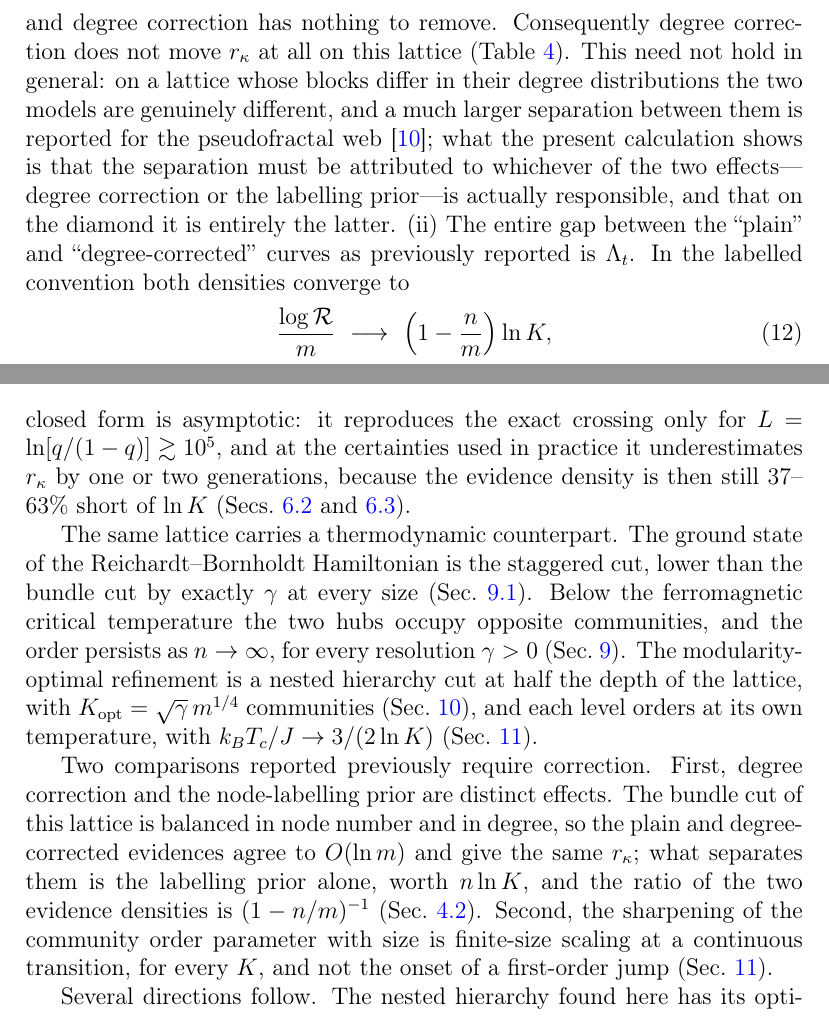
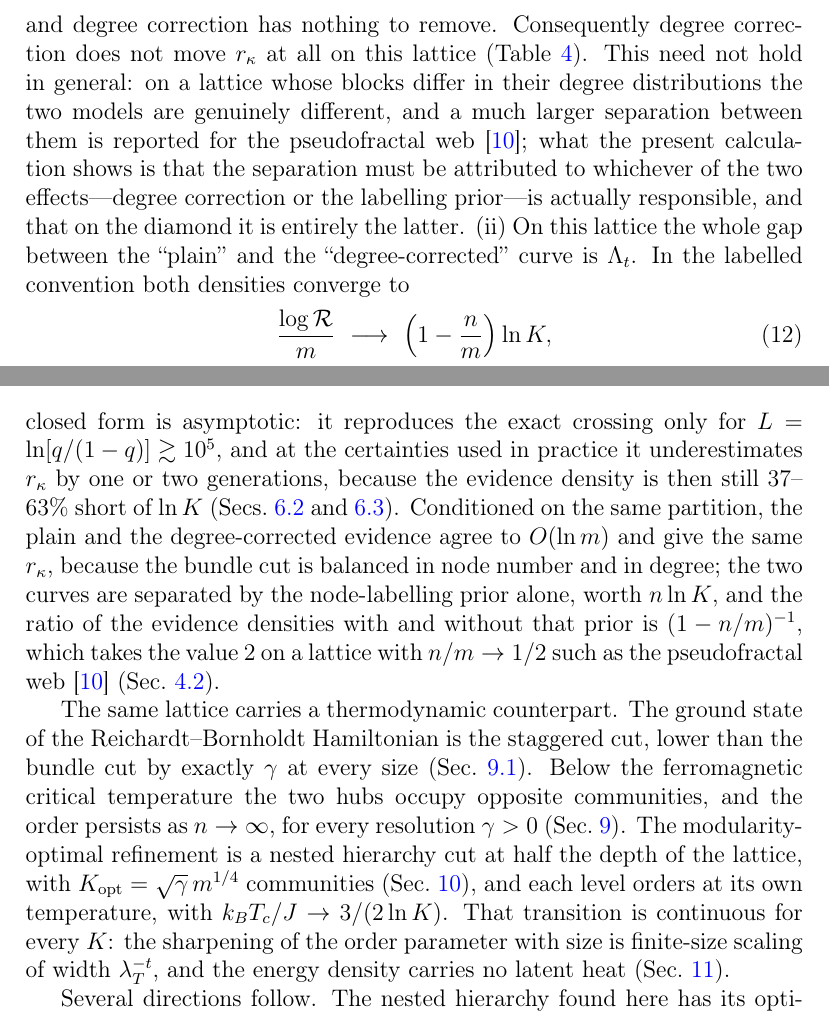
Before and after one commit to av2atgh/diamond, a LaTeX paper (manuscript.tex): two parts of pages 10 and 27 of 32, joined at a grey line, cut so that both start at the same text. Compiled offline with pdfLaTeX.

Commit message:
State the two findings as results, not as corrections
The paragraph flagging "two comparisons reported previously" pointed at the
submitted version of this manuscript, which no reader will see. Its content is
folded into the two results paragraphs as plain statements: the plain and
degree-corrected evidences agree once conditioned on the same partition, and
the finite-temperature transition is continuous for every K. Sec. 4.2 loses
"as previously reported" for the same reason.

```diff
--- a/manuscript.tex
+++ b/manuscript.tex
@@ -446,9 +446,9 @@ genuinely different, and a much larger separation between them is reported for
 the pseudofractal web~\cite{vazquez2026communitystructurepseudofractalweb};
 what the present calculation shows is that the separation must be attributed to
 whichever of the two effects---degree correction or the labelling prior---is
-actually responsible, and that on the diamond it is entirely the latter. (ii) The
-entire gap between the ``plain'' and ``degree-corrected'' curves as previously
-reported is $\Lambda_t$. In the labelled convention both densities converge to
+actually responsible, and that on the diamond it is entirely the latter. (ii) On this
+lattice the whole gap between the ``plain'' and the ``degree-corrected'' curve
+is $\Lambda_t$. In the labelled convention both densities converge to
 \begin{equation}
   \frac{\logR}{m}\ \longrightarrow\ \Big(1-\frac{n}{m}\Big)\ln K ,
   \label{eq:labelled_density}
@@ -1309,7 +1309,14 @@ form is asymptotic: it reproduces the exact crossing only for
 $L=\ln[q/(1-q)]\gtrsim10^5$, and at the certainties used in practice it
 underestimates $\rk$ by one or two generations, because the evidence density is
 then still $37$--$63\%$ short of $\ln K$ (Secs.~\ref{sec:asymptotic}
-and~\ref{sec:tworeadings}).
+and~\ref{sec:tworeadings}). Conditioned on the same partition, the plain and
+the degree-corrected evidence agree to $O(\ln m)$ and give the same $\rk$,
+because the bundle cut is balanced in node number and in degree; the two curves
+are separated by the node-labelling prior alone, worth $n\ln K$, and the ratio
+of the evidence densities with and without that prior is $(1-n/m)^{-1}$, which
+takes the value $2$ on a lattice with $n/m\to1/2$ such as the pseudofractal
+web~\cite{vazquez2026communitystructurepseudofractalweb}
+(Sec.~\ref{sec:priors}).
 
 The same lattice carries a thermodynamic counterpart. The ground state of the
 Reichardt--Bornholdt Hamiltonian is the staggered cut, lower than the bundle cut
@@ -1319,17 +1326,10 @@ persists as $n\to\infty$, for every resolution $\gamma>0$ (Sec.~\ref{sec:rb}).
 The modularity-optimal refinement is a nested hierarchy cut at half the depth of
 the lattice, with $K_{\rm opt}=\sqrt{\gamma}\,m^{1/4}$ communities
 (Sec.~\ref{sec:hier}), and each level orders at its own temperature, with
-$k_BT_c/J\to3/(2\ln K)$ (Sec.~\ref{sec:pottsT}).
-
-Two comparisons reported previously require correction. First, degree
-correction and the node-labelling prior are distinct effects. The bundle cut of
-this lattice is balanced in node number and in degree, so the plain and
-degree-corrected evidences agree to $O(\ln m)$ and give the same $\rk$; what
-separates them is the labelling prior alone, worth $n\ln K$, and the ratio of
-the two evidence densities is $(1-n/m)^{-1}$ (Sec.~\ref{sec:priors}). Second,
-the sharpening of the community order parameter with size is finite-size scaling
-at a continuous transition, for every $K$, and not the onset of a first-order
-jump (Sec.~\ref{sec:pottsT}).
+$k_BT_c/J\to3/(2\ln K)$. That transition is continuous for every $K$: the
+sharpening of the order parameter with size is finite-size scaling of width
+$\lambda_T^{-t}$, and the energy density carries no latent heat
+(Sec.~\ref{sec:pottsT}).
 
 Several directions follow. The nested hierarchy found here has its optimal cut
 at half the depth of the lattice, a statement free of lattice-specific
```
